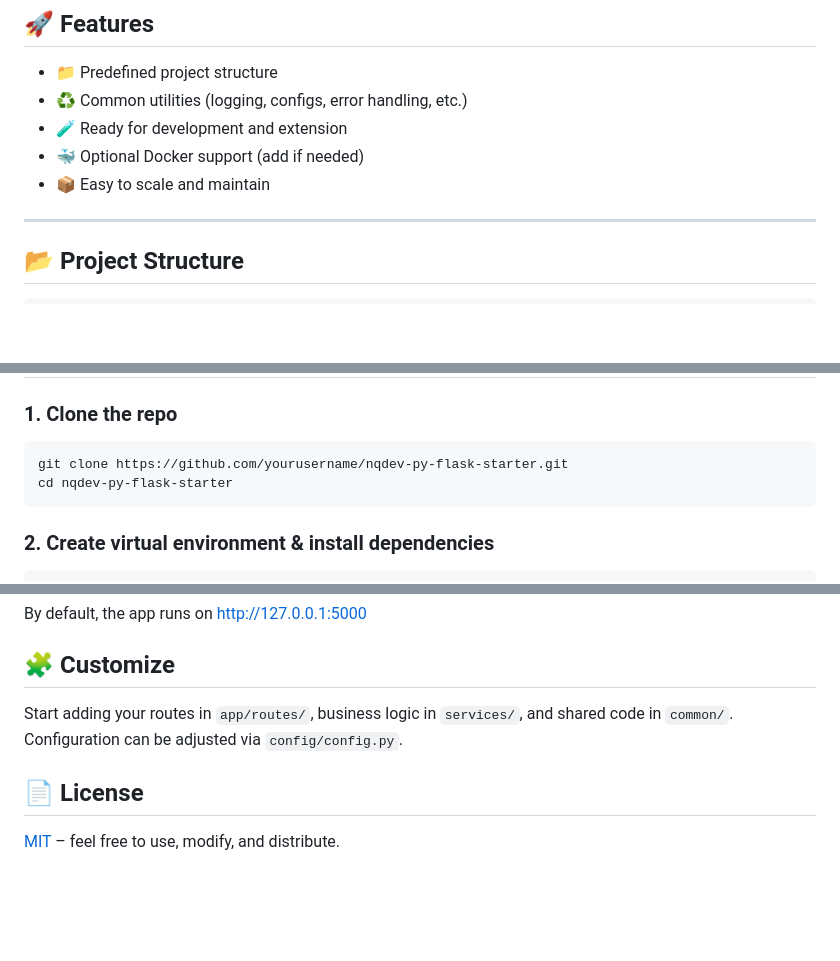
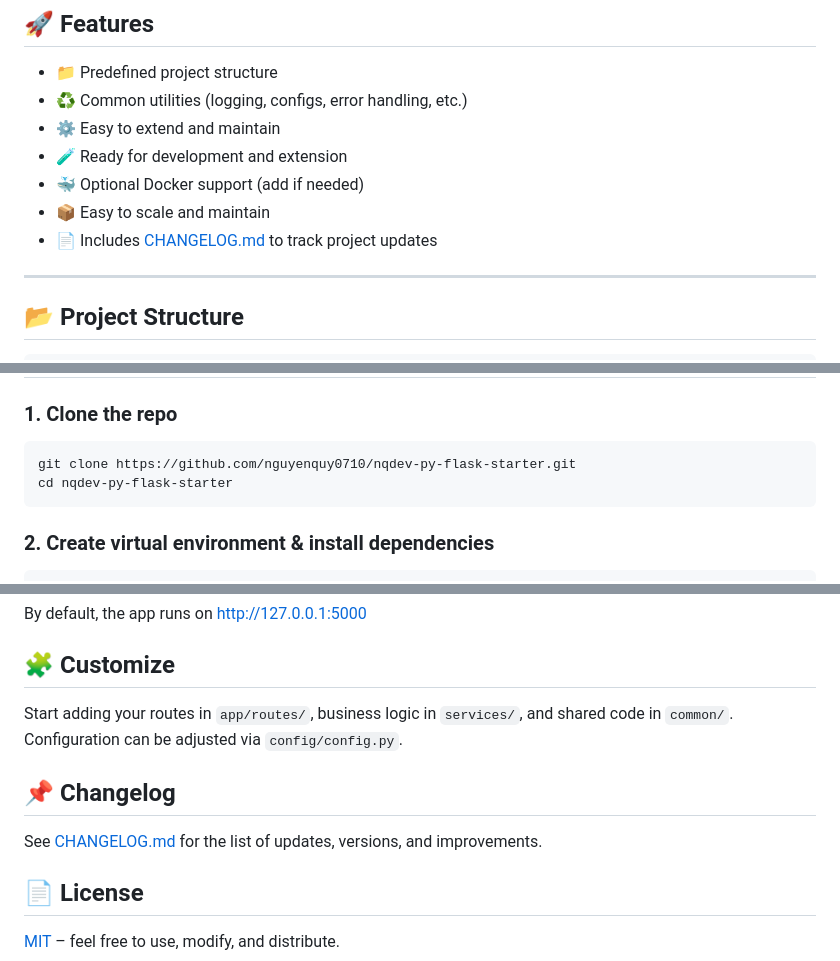
Before and after one commit to nguyenquy0710/nqdev-py-flask-starter, a Markdown page: README.md, 3 parts joined by grey strips. Drawn GitHub-style; blank space fills up the shorter version.

````diff
--- a/README.md
+++ b/README.md
@@ -8,9 +8,11 @@ A simple and clean **Python Flask project template** with pre-defined structure
 
 - 📁 Predefined project structure
 - ♻️ Common utilities (logging, configs, error handling, etc.)
+- ⚙️ Easy to extend and maintain
 - 🧪 Ready for development and extension
 - 🐳 Optional Docker support (add if needed)
 - 📦 Easy to scale and maintain
+- 📄 Includes [CHANGELOG.md](./CHANGELOG.md) to track project updates
 
 ---
 
@@ -72,7 +74,7 @@ nqdev-py-flask-starter/
 ### 1. Clone the repo
 
 ```bash
-git clone https://github.com/yourusername/nqdev-py-flask-starter.git
+git clone https://github.com/nguyenquy0710/nqdev-py-flask-starter.git
 cd nqdev-py-flask-starter
 ```
 
@@ -96,6 +98,10 @@ By default, the app runs on http://127.0.0.1:5000
 
 Start adding your routes in `app/routes/`, business logic in `services/`, and shared code in `common/`. Configuration can be adjusted via `config/config.py`.
 
+## 📌 Changelog
+
+See [CHANGELOG.md](./CHANGELOG.md) for the list of updates, versions, and improvements.
+
 ## 📄 License
 
 [MIT](LICENSE) – feel free to use, modify, and distribute.
````
